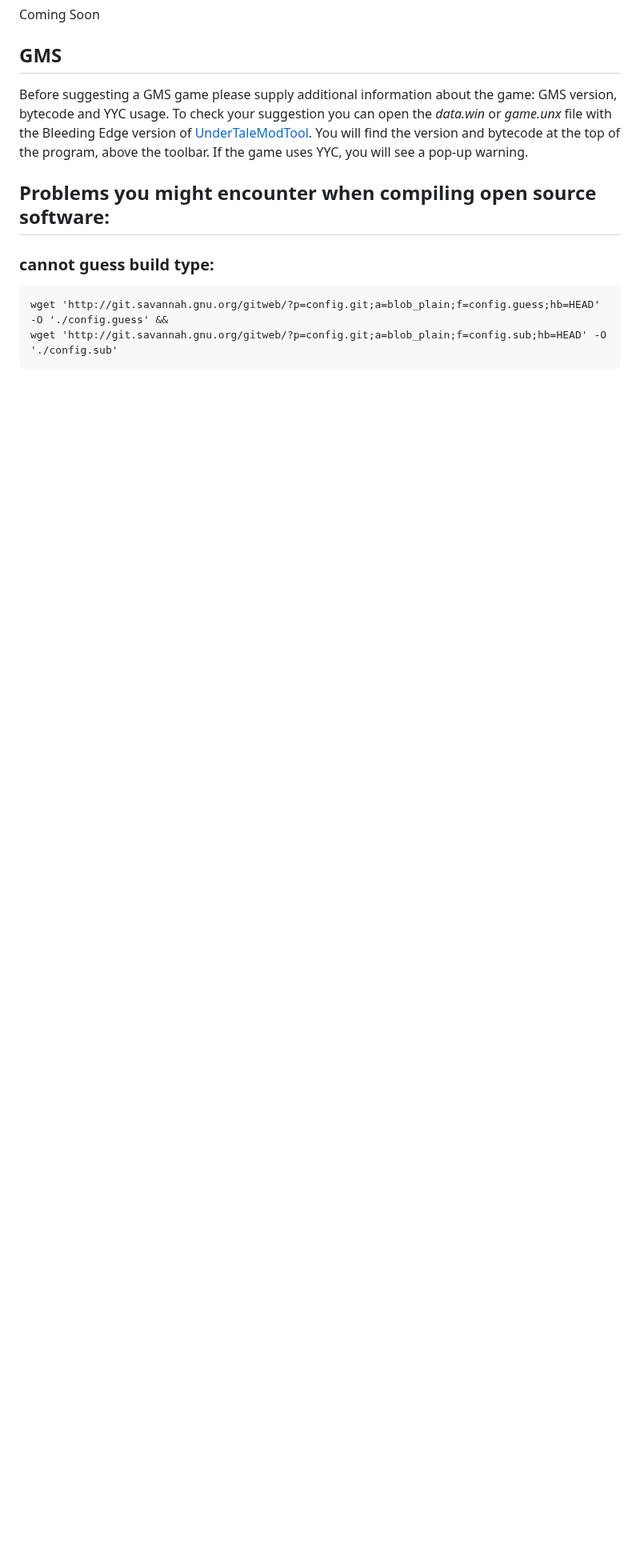
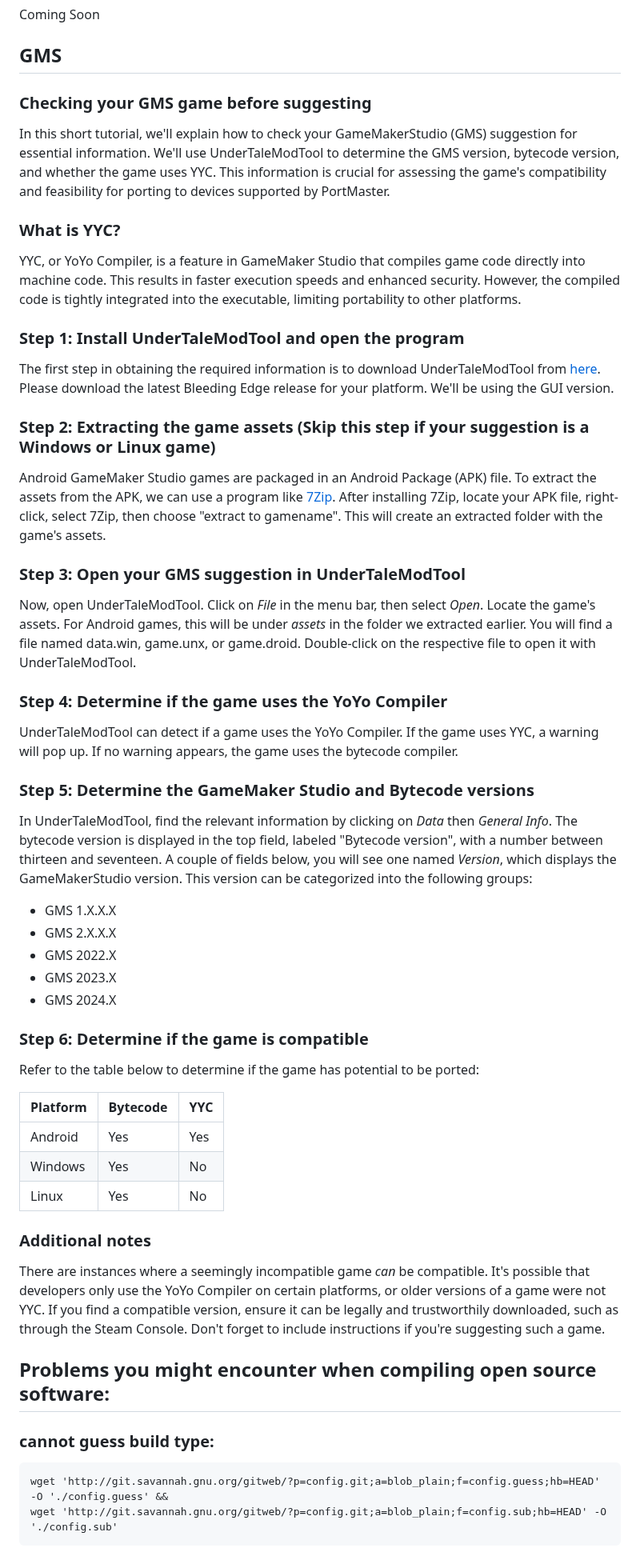
Before and after one commit to PortsMaster/PortMaster-Website, a Markdown page: content/markdown/porting.markdown, the part around the change. Shown at 80% size. Rendered like a GitHub page; blank space fills up the shorter version.

Commit message:
Update porting.markdown
update gms details to latest

```diff
--- a/content/markdown/porting.markdown
+++ b/content/markdown/porting.markdown
@@ -466,7 +466,52 @@ Coming Soon
 
 ## GMS
 
-Before suggesting a GMS game please supply additional information about the game: GMS version, bytecode and YYC usage. To check your suggestion you can open the *data.win* or *game.unx* file with the Bleeding Edge version of [UnderTaleModTool](https://github.com/UnderminersTeam/UndertaleModTool). You will find the version and bytecode at the top of the program, above the toolbar. If the game uses YYC, you will see a pop-up warning.
+### Checking your GMS game before suggesting
+
+In this short tutorial, we'll explain how to check your GameMakerStudio (GMS) suggestion for essential information. We'll use UnderTaleModTool to determine the GMS version, bytecode version, and whether the game uses YYC. This information is crucial for assessing the game's compatibility and feasibility for porting to devices supported by PortMaster.
+
+### What is YYC?
+
+YYC, or YoYo Compiler, is a feature in GameMaker Studio that compiles game code directly into machine code. This results in faster execution speeds and enhanced security. However, the compiled code is tightly integrated into the executable, limiting portability to other platforms.
+
+### Step 1: Install UnderTaleModTool and open the program
+
+The first step in obtaining the required information is to download UnderTaleModTool from [here](https://github.com/UnderminersTeam/UndertaleModTool/releases). Please download the latest Bleeding Edge release for your platform. We'll be using the GUI version.
+
+### Step 2: Extracting the game assets (Skip this step if your suggestion is a Windows or Linux game)
+
+Android GameMaker Studio games are packaged in an Android Package (APK) file. To extract the assets from the APK, we can use a program like [7Zip](https://www.7-zip.org/download.html). After installing 7Zip, locate your APK file, right-click, select 7Zip, then choose "extract to gamename\". This will create an extracted folder with the game's assets.
+
+### Step 3: Open your GMS suggestion in UnderTaleModTool
+
+Now, open UnderTaleModTool. Click on *File* in the menu bar, then select *Open*. Locate the game's assets. For Android games, this will be under *assets* in the folder we extracted earlier. You will find a file named data.win, game.unx, or game.droid. Double-click on the respective file to open it with UnderTaleModTool.
+
+### Step 4: Determine if the game uses the YoYo Compiler
+
+UnderTaleModTool can detect if a game uses the YoYo Compiler. If the game uses YYC, a warning will pop up. If no warning appears, the game uses the bytecode compiler.
+
+### Step 5: Determine the GameMaker Studio and Bytecode versions
+
+In UnderTaleModTool, find the relevant information by clicking on *Data* then *General Info*. The bytecode version is displayed in the top field, labeled "Bytecode version", with a number between thirteen and seventeen. A couple of fields below, you will see one named *Version*, which displays the GameMakerStudio version. This version can be categorized into the following groups:
+- GMS 1.X.X.X
+- GMS 2.X.X.X
+- GMS 2022.X
+- GMS 2023.X
+- GMS 2024.X
+
+### Step 6: Determine if the game is compatible
+
+Refer to the table below to determine if the game has potential to be ported:
+
+| Platform     | Bytecode | YYC  |
+|--------------|----------|------|
+| Android      | Yes      | Yes  |
+| Windows      | Yes      | No   |
+| Linux        | Yes      | No   |
+
+### Additional notes
+
+There are instances where a seemingly incompatible game *can* be compatible. It's possible that developers only use the YoYo Compiler on certain platforms, or older versions of a game were not YYC. If you find a compatible version, ensure it can be legally and trustworthily downloaded, such as through the Steam Console. Don't forget to include instructions if you're suggesting such a game.
 
 
 
```
